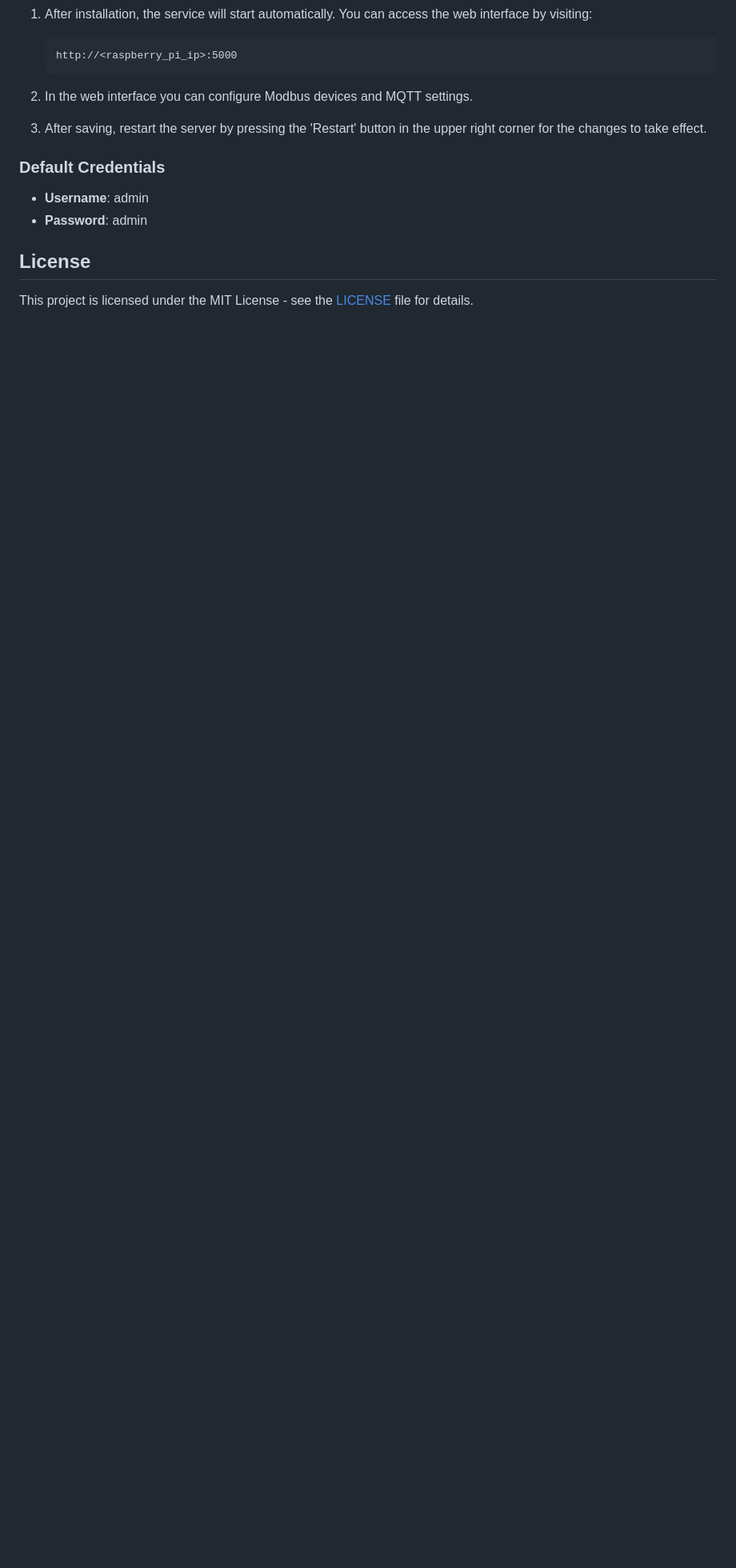
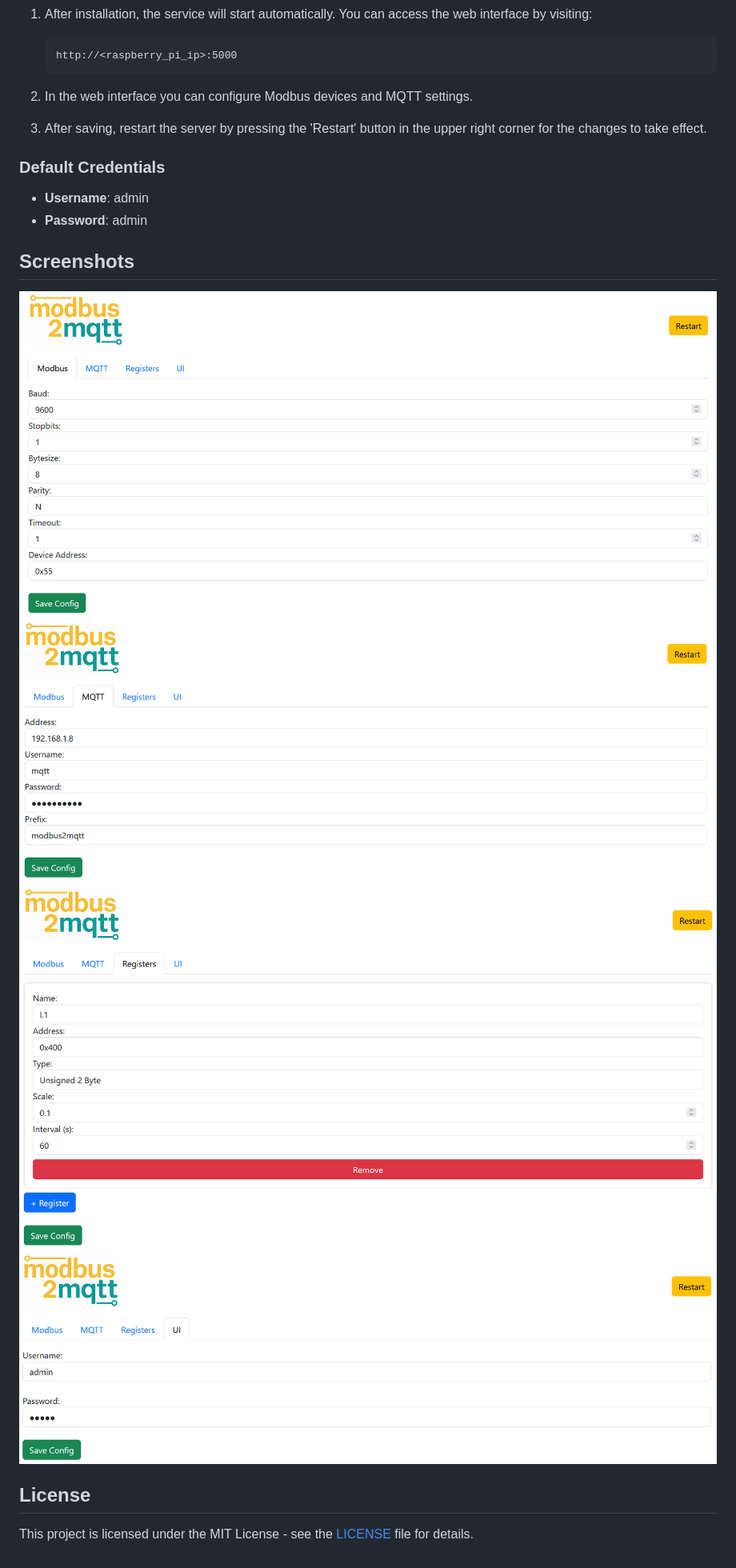
Before and after one commit to marcel-domke/modbus2mqtt, a Markdown page: README.md, the part around the change. Shown: that part at 80% size. Drawn GitHub-style; pictures changed too: images/Screenshot_1.png (added), images/Screenshot_2.png (added), images/Screenshot_3.png (added); blank space fills up the shorter version.

Commit message:
Added screenshots

```diff
--- a/README.md
+++ b/README.md
@@ -58,6 +58,12 @@ This project is a **Modbus RTU to MQTT Adapter** with a built-in **web-based GUI
 - **Username**: admin
 - **Password**: admin
 
+## Screenshots
+<img src="images/Screenshot_1.png" width="100%">
+<img src="images/Screenshot_2.png" width="100%">
+<img src="images/Screenshot_3.png" width="100%">
+<img src="images/Screenshot_4.png" width="100%">
+
 ## License
 
 This project is licensed under the MIT License - see the [LICENSE](LICENSE) file for details.
```
